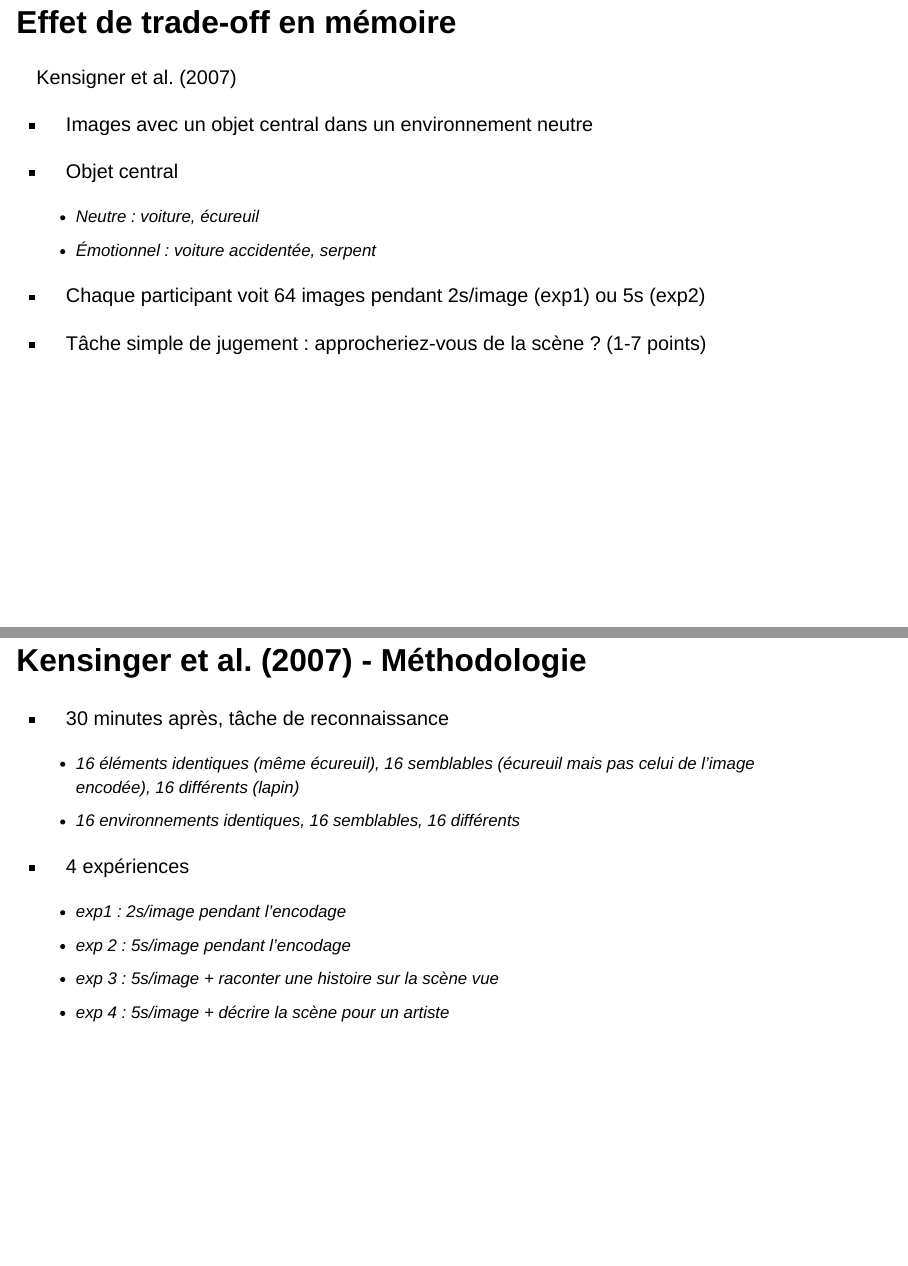
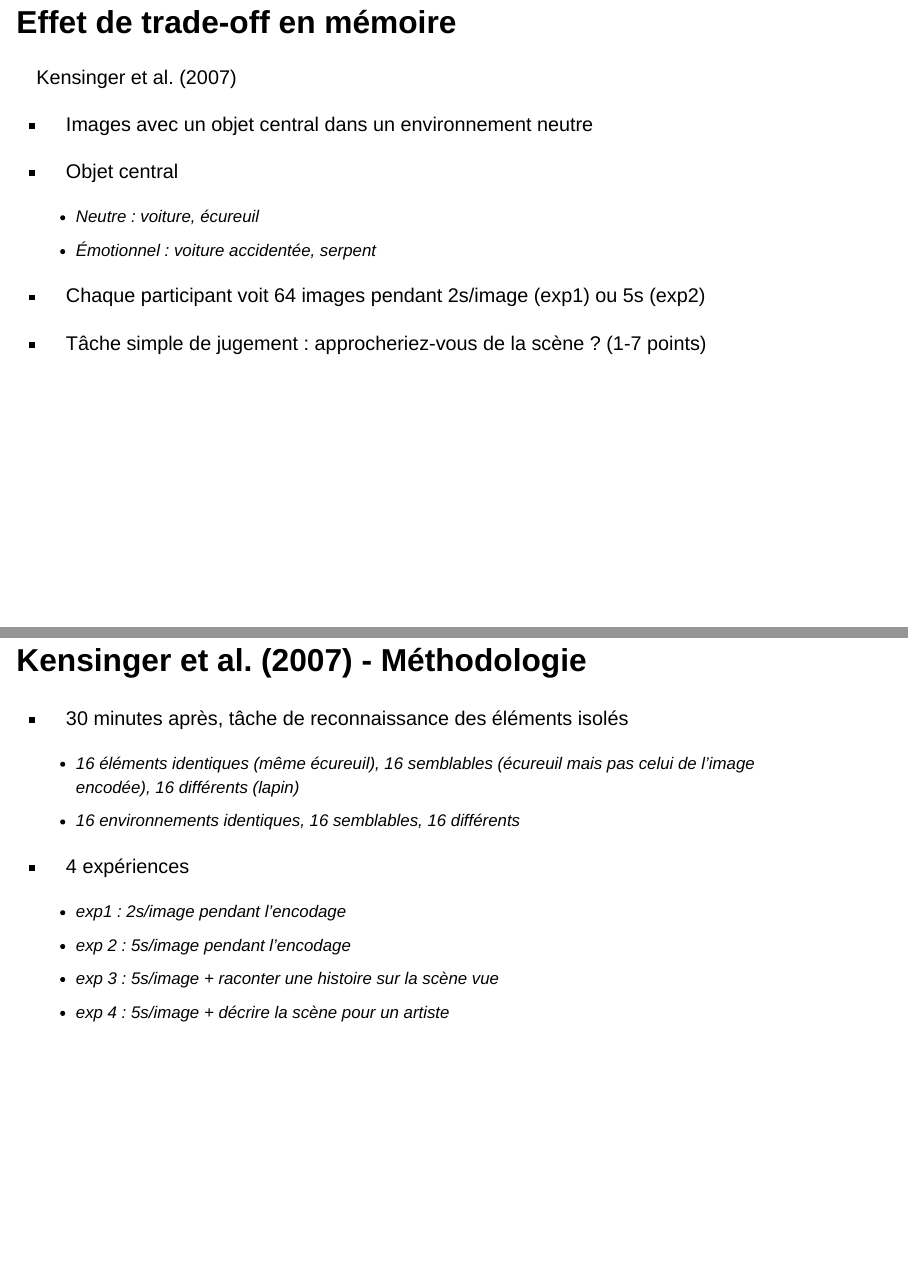
Before and after one commit to FannyOllivier/L3-emotion, a Quarto document (Cours.qmd): pages 167 and 169 of 218, joined at a grey line. Rendered offline with R 4.5, knitr and Pandoc in place of Quarto, with nearby package versions; drawn as Slidy slides in place of the format the file asks for.

Commit message:
modif kensinger

```diff
--- a/Cours.qmd
+++ b/Cours.qmd
@@ -1750,7 +1750,7 @@ mauvais rappel du contexte
 
 ## Effet de trade-off en mémoire
 
-Kensigner et al. (2007)
+Kensinger et al. (2007)
 
 - Images avec un objet central dans un environnement neutre
 - Objet central
@@ -1772,7 +1772,7 @@ Kensigner et al. (2007)
 
 ## Kensinger et al. (2007) - Méthodologie
 
-- 30 minutes après, tâche de reconnaissance
+- 30 minutes après, tâche de reconnaissance des éléments isolés
 
     - 16 éléments identiques (même écureuil), 16 semblables (écureuil mais pas celui de l’image encodée), 16 différents (lapin)
     - 16 environnements identiques, 16 semblables, 16 différents
```
Also changed, not shown: Cours.qmd (4 more changed lines).
